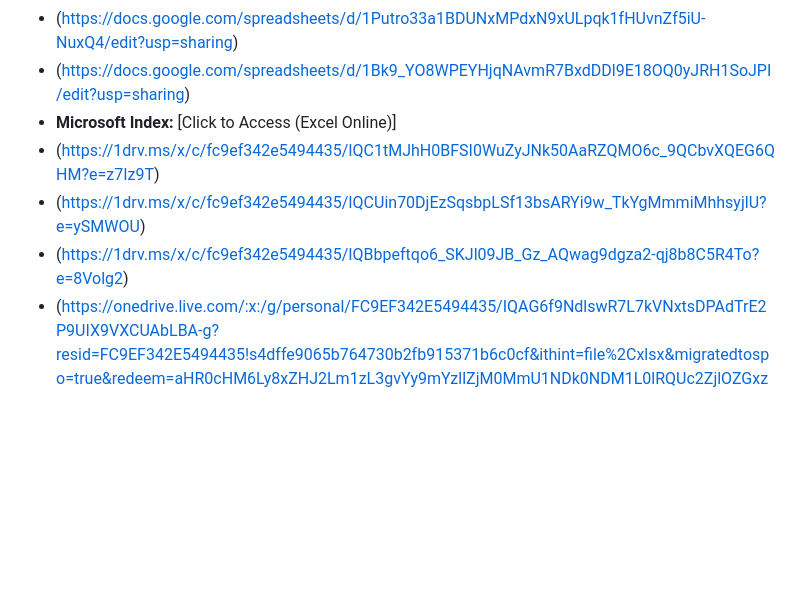
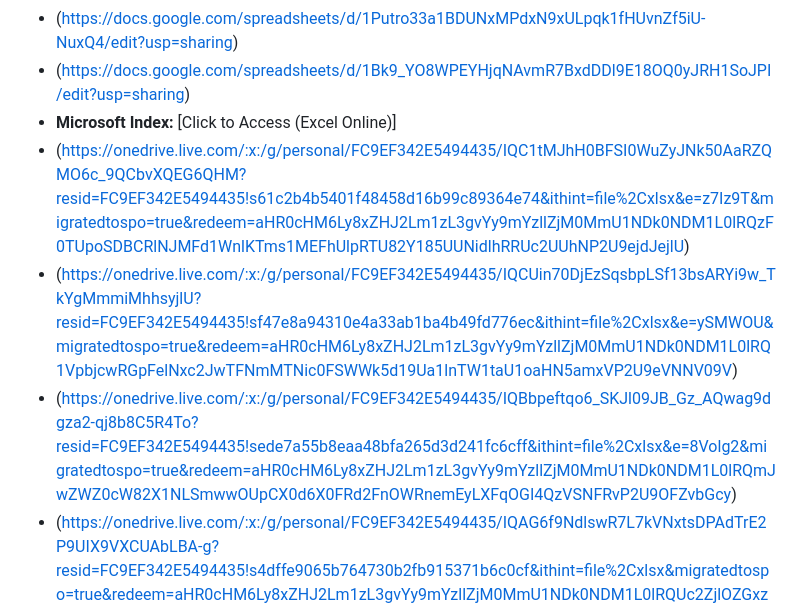
Before and after one commit to Nteco818/imnews, a Markdown page: README.md, the part around the change. GitHub-like rendering; blank space fills up the shorter version.

```diff
--- a/README.md
+++ b/README.md
@@ -18,9 +18,9 @@ By mapping our infrastructure, we facilitate the real-time discovery of new arti
 * (https://docs.google.com/spreadsheets/d/1Putro33a1BDUNxMPdxN9xULpqk1fHUvnZf5iU-NuxQ4/edit?usp=sharing)
 * (https://docs.google.com/spreadsheets/d/1Bk9_YO8WPEYHjqNAvmR7BxdDDl9E18OQ0yJRH1SoJPI/edit?usp=sharing)
 * **Microsoft Index:** [Click to Access (Excel Online)]
-* (https://1drv.ms/x/c/fc9ef342e5494435/IQC1tMJhH0BFSI0WuZyJNk50AaRZQMO6c_9QCbvXQEG6QHM?e=z7Iz9T)
-* (https://1drv.ms/x/c/fc9ef342e5494435/IQCUin70DjEzSqsbpLSf13bsARYi9w_TkYgMmmiMhhsyjlU?e=ySMWOU)
-* (https://1drv.ms/x/c/fc9ef342e5494435/IQBbpeftqo6_SKJl09JB_Gz_AQwag9dgza2-qj8b8C5R4To?e=8Volg2)
+* (https://onedrive.live.com/:x:/g/personal/FC9EF342E5494435/IQC1tMJhH0BFSI0WuZyJNk50AaRZQMO6c_9QCbvXQEG6QHM?resid=FC9EF342E5494435!s61c2b4b5401f48458d16b99c89364e74&ithint=file%2Cxlsx&e=z7Iz9T&migratedtospo=true&redeem=aHR0cHM6Ly8xZHJ2Lm1zL3gvYy9mYzllZjM0MmU1NDk0NDM1L0lRQzF0TUpoSDBCRlNJMFd1WnlKTms1MEFhUlpRTU82Y185UUNidlhRRUc2UUhNP2U9ejdJejlU)
+* (https://onedrive.live.com/:x:/g/personal/FC9EF342E5494435/IQCUin70DjEzSqsbpLSf13bsARYi9w_TkYgMmmiMhhsyjlU?resid=FC9EF342E5494435!sf47e8a94310e4a33ab1ba4b49fd776ec&ithint=file%2Cxlsx&e=ySMWOU&migratedtospo=true&redeem=aHR0cHM6Ly8xZHJ2Lm1zL3gvYy9mYzllZjM0MmU1NDk0NDM1L0lRQ1VpbjcwRGpFelNxc2JwTFNmMTNic0FSWWk5d19Ua1lnTW1taU1oaHN5amxVP2U9eVNNV09V)
+* (https://onedrive.live.com/:x:/g/personal/FC9EF342E5494435/IQBbpeftqo6_SKJl09JB_Gz_AQwag9dgza2-qj8b8C5R4To?resid=FC9EF342E5494435!sede7a55b8eaa48bfa265d3d241fc6cff&ithint=file%2Cxlsx&e=8Volg2&migratedtospo=true&redeem=aHR0cHM6Ly8xZHJ2Lm1zL3gvYy9mYzllZjM0MmU1NDk0NDM1L0lRQmJwZWZ0cW82X1NLSmwwOUpCX0d6X0FRd2FnOWRnemEyLXFqOGI4QzVSNFRvP2U9OFZvbGcy)
 * (https://onedrive.live.com/:x:/g/personal/FC9EF342E5494435/IQAG6f9NdlswR7L7kVNxtsDPAdTrE2P9UIX9VXCUAbLBA-g?resid=FC9EF342E5494435!s4dffe9065b764730b2fb915371b6c0cf&ithint=file%2Cxlsx&migratedtospo=true&redeem=aHR0cHM6Ly8xZHJ2Lm1zL3gvYy9mYzllZjM0MmU1NDk0NDM1L0lRQUc2ZjlOZGxzd1I3TDdrVk54dHNEUEFkVHJFMlA5VUlYOVZYQ1VBYkxCQS1n)
 * (https://onedrive.live.com/:x:/g/personal/fc9ef342e5494435/IQBvAxqRokV5QIAJVR_sEoIrAelnOZnO0HUiAr5oljem3-0?rtime=Omc2YzRl3kg&redeem=aHR0cHM6Ly8xZHJ2Lm1zL3gvYy9mYzllZjM0MmU1NDk0NDM1L0lRQnZBeHFSb2tWNVFJQUpWUl9zRW9JckFlbG5PWm5PMEhVaUFyNW9samVtMy0w)
 
```
